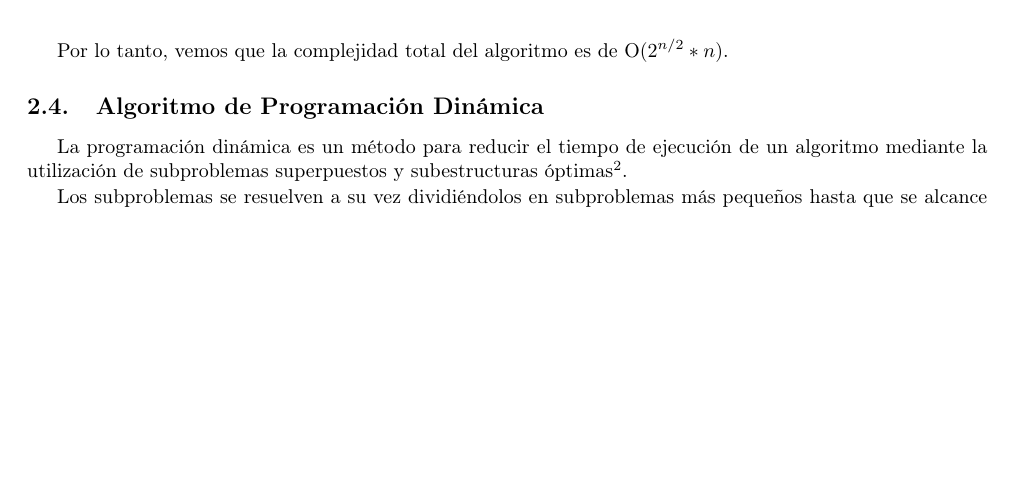
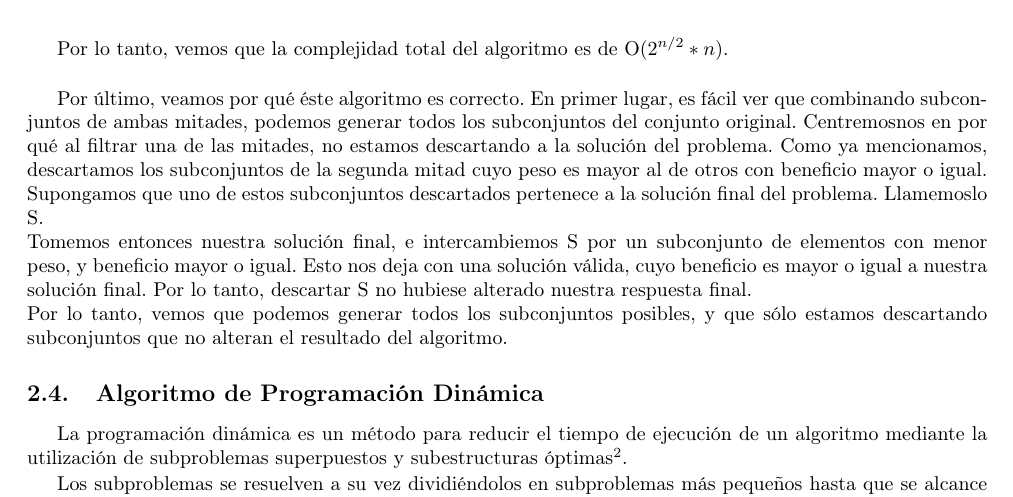
Before and after one commit to mmaximiliano/algo3-Tp1, a LaTeX document (informe/informe.tex, which reads informe/desarrollo.tex): part of page 7 of 15, cut so that both start at the same text, the shorter picture padded with empty space. Compiled offline with pdfLaTeX.

Commit message:
correctitud middle

```diff
--- a/informe/desarrollo.tex
+++ b/informe/desarrollo.tex
@@ -126,7 +126,11 @@ Para implementar el paso 3) hacemos lo siguiente:
 
 \bigskip
 
-Por lo tanto, vemos que la complejidad total del algoritmo es de O($2^{n/2} * n$).
+Por lo tanto, vemos que la complejidad total del algoritmo es de O($2^{n/2} * n$). \\
+
+Por último, veamos por qué éste algoritmo es correcto. En primer lugar, es fácil ver que combinando subconjuntos de ambas mitades, podemos generar todos los subconjuntos del conjunto original. Centremosnos en por qué al filtrar una de las mitades, no estamos descartando a la solución del problema. Como ya mencionamos, descartamos los subconjuntos de la segunda mitad cuyo peso es mayor al de otros con beneficio mayor o igual. Supongamos que uno de estos subconjuntos descartados pertenece a la solución final del problema. Llamemoslo S. \\
+Tomemos entonces nuestra solución final, e intercambiemos S por un subconjunto de elementos con menor peso, y beneficio mayor o igual. Esto nos deja con una solución válida, cuyo beneficio es mayor o igual a nuestra solución final. Por lo tanto, descartar S no hubiese alterado nuestra respuesta final. \\
+Por lo tanto, vemos que podemos generar todos los subconjuntos posibles, y que sólo estamos descartando subconjuntos que no alteran el resultado del algoritmo.
 
 \subsection{Algoritmo de Programación Dinámica}
 La programación dinámica es un método para reducir el tiempo de ejecución de un algoritmo mediante la utilización de subproblemas superpuestos y subestructuras óptimas\footnote{Una subestructura óptima significa que se pueden usar soluciones óptimas de subproblemas para encontrar la solución óptima del problema en su conjunto.}.
```
